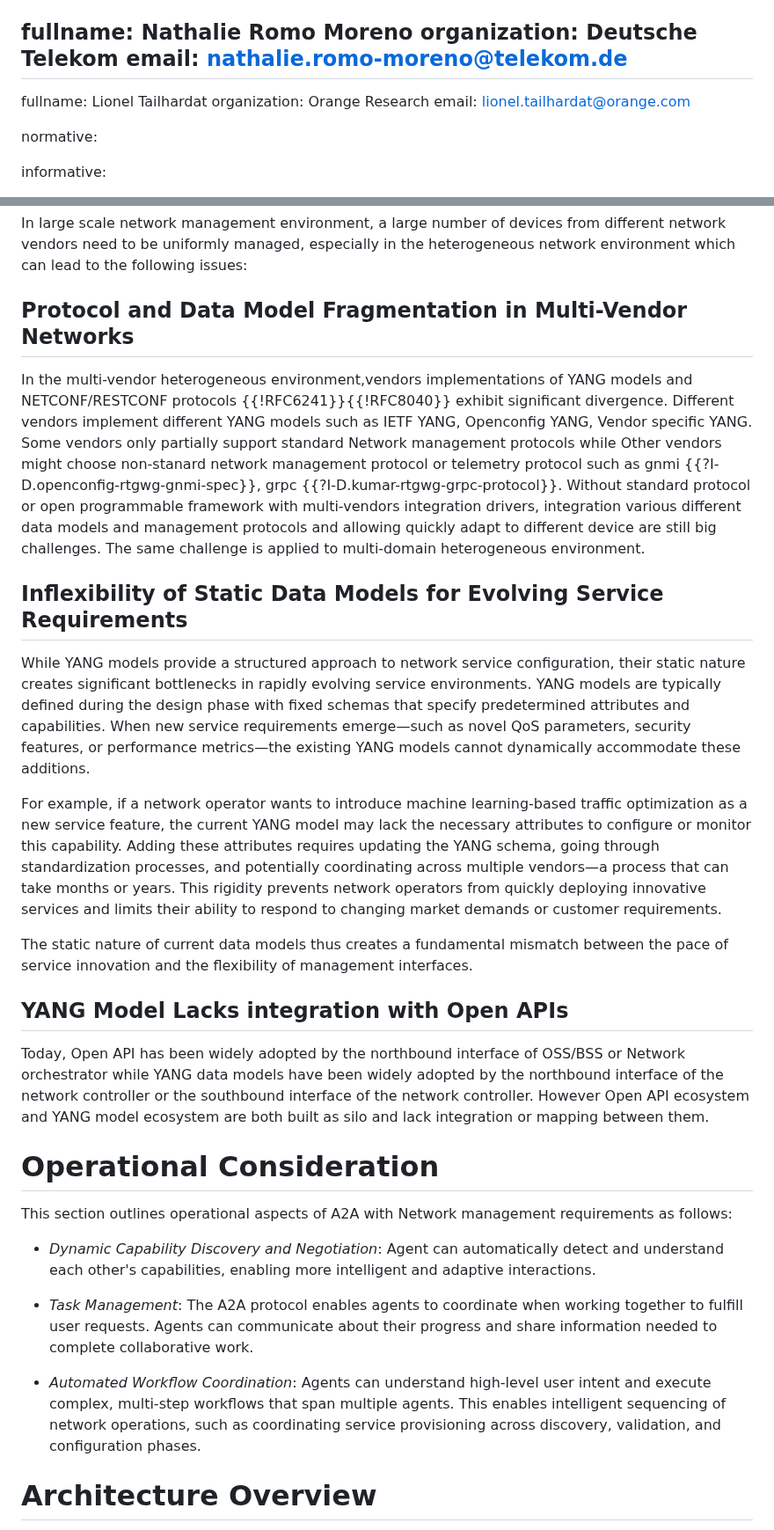
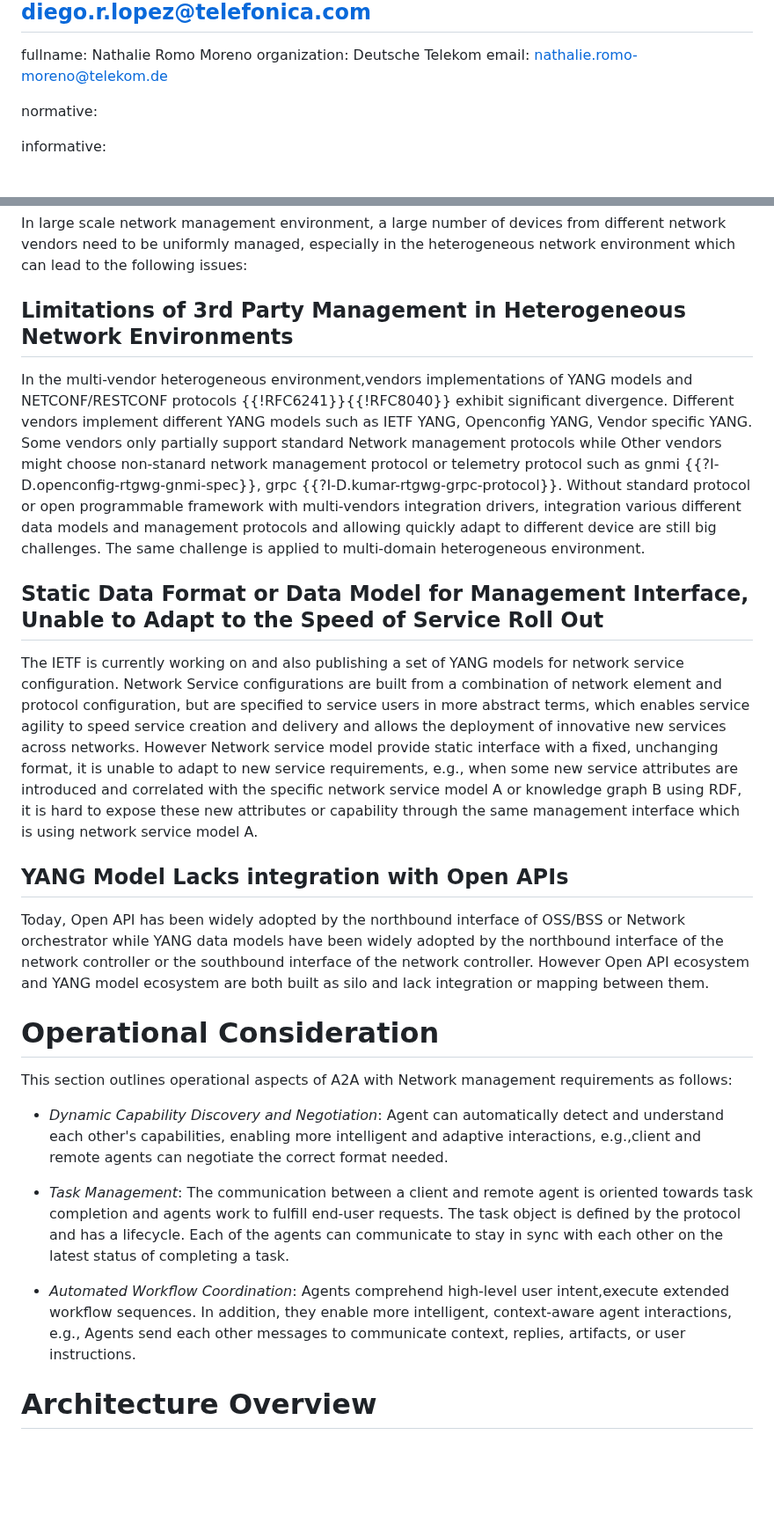
Before and after one commit to Yuanyuan4666/A2A, a Markdown page: draft-yang-a2a-nm.md, 2 parts joined by grey strips. Shown at 88% size. GitHub-like rendering; blank space fills up the shorter version.

```diff
--- a/draft-yang-a2a-nm.md
+++ b/draft-yang-a2a-nm.md
@@ -43,10 +43,6 @@ author:
   fullname: Nathalie Romo Moreno
   organization: Deutsche Telekom
   email: nathalie.romo-moreno@telekom.de
- -
-  fullname: Lionel Tailhardat
-  organization: Orange Research
-  email: lionel.tailhardat@orange.com
 
 normative:
 
@@ -98,7 +104,7 @@ of integrating A2A into the network management system is also discussed.
 In large scale network management environment, a large number of devices from different network vendors need to be uniformly managed, especially in the
 heterogeneous network environment which can lead to the following issues:
 
-## Protocol and Data Model Fragmentation in Multi-Vendor Networks
+## Limitations of 3rd Party Management in Heterogeneous Network Environments
 
 In the multi-vendor heterogeneous environment,vendors implementations of YANG models and NETCONF/RESTCONF protocols {{!RFC6241}}{{!RFC8040}} exhibit
 significant divergence. Different vendors implement different YANG models such as IETF YANG, Openconfig YANG, Vendor specific YANG. Some vendors only
@@ -107,13 +113,13 @@ such as gnmi {{?I-D.openconfig-rtgwg-gnmi-spec}}, grpc {{?I-D.kumar-rtgwg-grpc-p
 multi-vendors integration drivers, integration various different data models and management protocols and allowing quickly adapt to different device are
 still big challenges. The same challenge is applied to multi-domain heterogeneous environment.
 
-## Inflexibility of Static Data Models for Evolving Service Requirements
+## Static Data Format or Data Model for Management Interface, Unable to Adapt to the Speed of Service Roll Out
 
-While YANG models provide a structured approach to network service configuration, their static nature creates significant bottlenecks in rapidly evolving service environments. YANG models are typically defined during the design phase with fixed schemas that specify predetermined attributes and capabilities. When new service requirements emerge—such as novel QoS parameters, security features, or performance metrics—the existing YANG models cannot dynamically accommodate these additions.
-
-For example, if a network operator wants to introduce machine learning-based traffic optimization as a new service feature, the current YANG model may lack the necessary attributes to configure or monitor this capability. Adding these attributes requires updating the YANG schema, going through standardization processes, and potentially coordinating across multiple vendors—a process that can take months or years. This rigidity prevents network operators from quickly deploying innovative services and limits their ability to respond to changing market demands or customer requirements.
-
-The static nature of current data models thus creates a fundamental mismatch between the pace of service innovation and the flexibility of management interfaces.
+The IETF is currently working on and also publishing a set of YANG models for network service configuration. Network Service configurations are built from a combination of network element and protocol configuration, but are specified to service users in more abstract terms, which enables service agility to speed
+service creation and delivery and allows the deployment of innovative new services across networks. However Network service model provide static interface
+with a fixed, unchanging format, it is unable to adapt to new service requirements, e.g., when some new service attributes are introduced and correlated with
+the specific network service model A or knowledge graph B using RDF, it is hard to expose these new attributes or capability through the same management
+interface which is using network service model A.
 
 ## YANG Model Lacks integration with Open APIs
 
@@ -125,11 +131,15 @@ YANG model ecosystem are both built as silo and lack integration or mapping betw
 
 This section outlines operational aspects of A2A with Network management requirements as follows:
 
-- *Dynamic Capability Discovery and Negotiation*: Agent can automatically detect and understand each other's capabilities, enabling more intelligent and adaptive interactions.
+- *Dynamic Capability Discovery and Negotiation*: Agent can automatically detect and understand each other's capabilities, enabling more intelligent and adaptive
+  interactions, e.g.,client and remote agents can negotiate the correct format needed.
 
-- *Task Management*: The A2A protocol enables agents to coordinate when working together to fulfill user requests. Agents can communicate about their progress and share information needed to complete collaborative work.
+- *Task Management*: The communication between a client and remote agent is oriented towards task completion and agents work to fulfill end-user requests.
+  The task object is defined by the protocol and has a lifecycle. Each of the agents can communicate to stay in sync with each other on the latest status of
+  completing a task.
 
-- *Automated Workflow Coordination*: Agents can understand high-level user intent and execute complex, multi-step workflows that span multiple agents. This enables intelligent sequencing of network operations, such as coordinating service provisioning across discovery, validation, and configuration phases.
+- *Automated Workflow Coordination*: Agents comprehend high-level user intent,execute extended workflow sequences. In addition, they enable more
+  intelligent, context-aware agent interactions, e.g., Agents send each other messages to communicate context, replies, artifacts, or user instructions.
 
 # Architecture Overview
 
```
Also changed, not shown: other parts of draft-yang-a2a-nm.md (+18 -8 lines).
